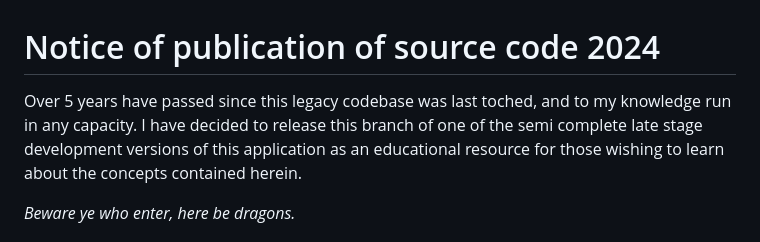
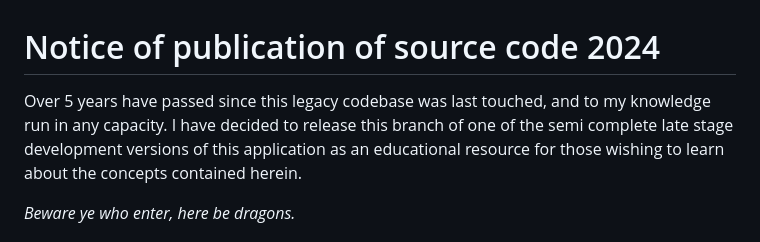
Before and after one commit to kernelzeroday/VIBOT_multi-exchange_arbitrage, a Markdown page: README.md, the part around the change. Rendered like a GitHub page.

Commit message:
Update README.md
whoops typo

```diff
--- a/README.md
+++ b/README.md
@@ -1,6 +1,6 @@
 # Notice of publication of source code 2024
 
-Over 5 years have passed since this legacy codebase was last toched, and to my knowledge run in any capacity. I have decided to release this branch of one of the semi complete late stage development versions of this application as an educational resource for those wishing to learn about the concepts contained herein.
+Over 5 years have passed since this legacy codebase was last touched, and to my knowledge run in any capacity. I have decided to release this branch of one of the semi complete late stage development versions of this application as an educational resource for those wishing to learn about the concepts contained herein.
 
 *Beware ye who enter, here be dragons.*
 
```
